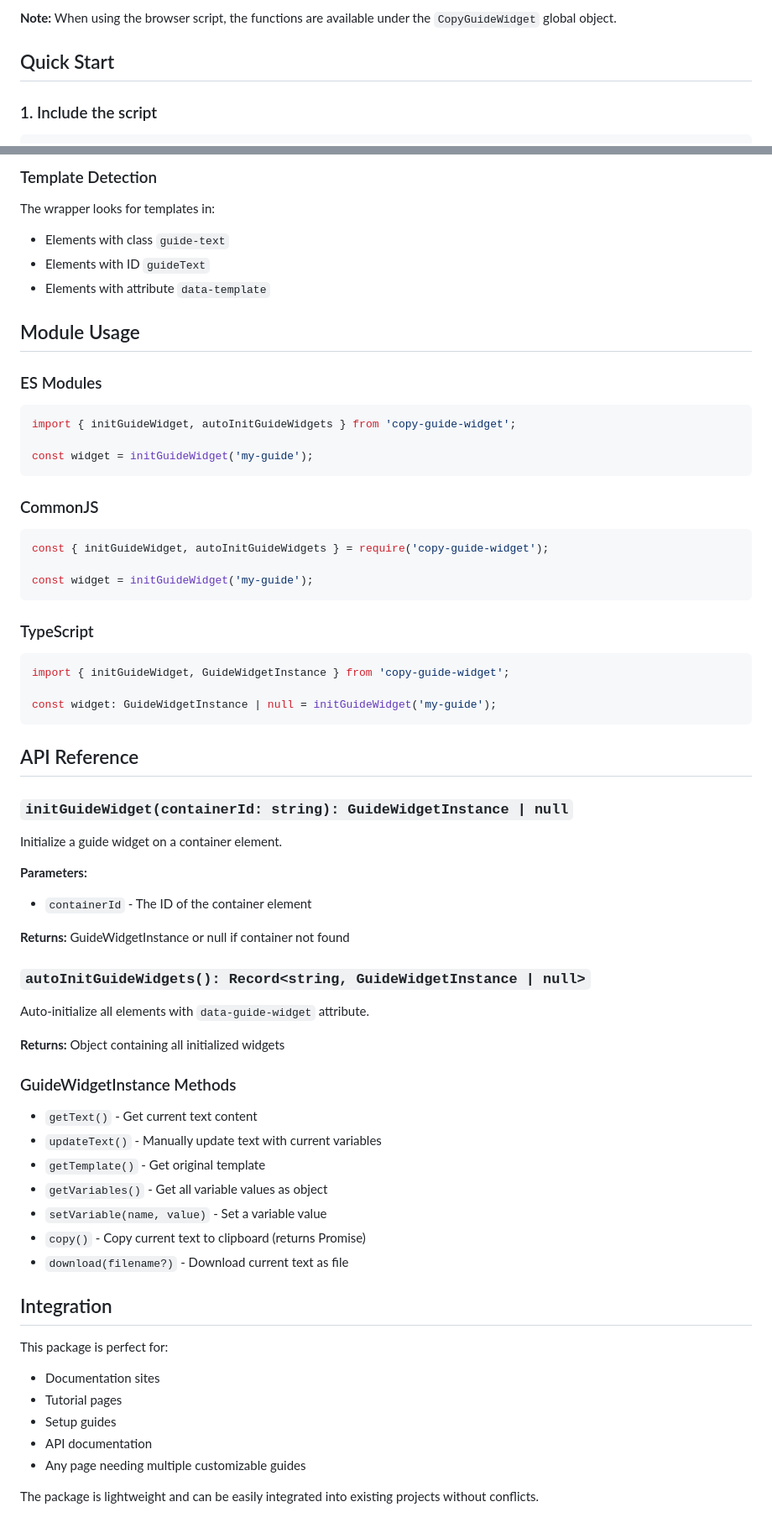
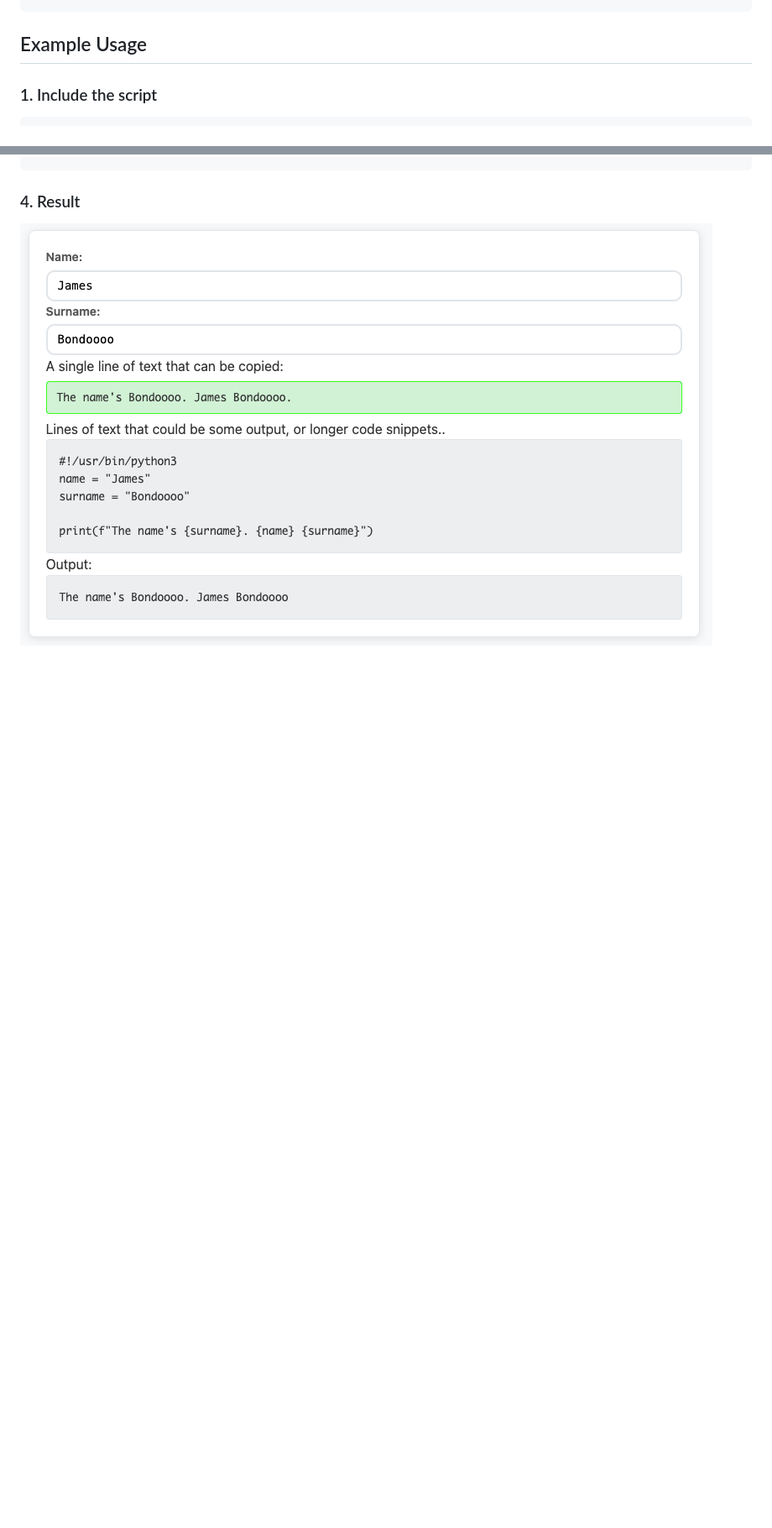
Before and after one commit to wu-kash/command-guide-amplified, a Markdown page: README.md, 2 parts joined by grey strips. Shown: that part at 84% size. Drawn GitHub-style; pictures changed too: img/example.png (added); blank space fills up the shorter version.

````diff
--- a/README.md
+++ b/README.md
@@ -21,8 +21,7 @@ Download the latest release and include the script:
 ```
 
-**Note:** When using the browser script, the functions are available under the `CopyGuideWidget` global object.
 
-## Quick Start
+## Example Usage
 
 ### 1. Include the script
 ```html
@@ -114,66 +85,2 @@ The wrapper automatically detects variables from:
-### Template Detection
-The wrapper looks for templates in:
-- Elements with class `guide-text`
-- Elements with ID `guideText`
-- Elements with attribute `data-template`
-
-## Module Usage
-
-### ES Modules
-```javascript
-import { initGuideWidget, autoInitGuideWidgets } from 'copy-guide-widget';
-
-const widget = initGuideWidget('my-guide');
-```
-
-### CommonJS
-```javascript
-const { initGuideWidget, autoInitGuideWidgets } = require('copy-guide-widget');
-
-const widget = initGuideWidget('my-guide');
-```
-
-### TypeScript
-```typescript
-import { initGuideWidget, GuideWidgetInstance } from 'copy-guide-widget';
-
-const widget: GuideWidgetInstance | null = initGuideWidget('my-guide');
-```
-
-## API Reference
-
-### `initGuideWidget(containerId: string): GuideWidgetInstance | null`
-
-Initialize a guide widget on a container element.
-
-**Parameters:**
-- `containerId` - The ID of the container element
-
-**Returns:** GuideWidgetInstance or null if container not found
-
-### `autoInitGuideWidgets(): Record<string, GuideWidgetInstance | null>`
-
-Auto-initialize all elements with `data-guide-widget` attribute.
-
-**Returns:** Object containing all initialized widgets
-
-### GuideWidgetInstance Methods
-
-- `getText()` - Get current text content
-- `updateText()` - Manually update text with current variables
-- `getTemplate()` - Get original template
-- `getVariables()` - Get all variable values as object
-- `setVariable(name, value)` - Set a variable value
-- `copy()` - Copy current text to clipboard (returns Promise)
-- `download(filename?)` - Download current text as file
-
-## Integration
-
-This package is perfect for:
-- Documentation sites
-- Tutorial pages
-- Setup guides
-- API documentation
-- Any page needing multiple customizable guides
-
-The package is lightweight and can be easily integrated into existing projects without conflicts.
+### 4. Result
+![image description](img/example.png)
````
Also changed, not shown: other parts of README.md (+46 -74 lines), 1 other file.
